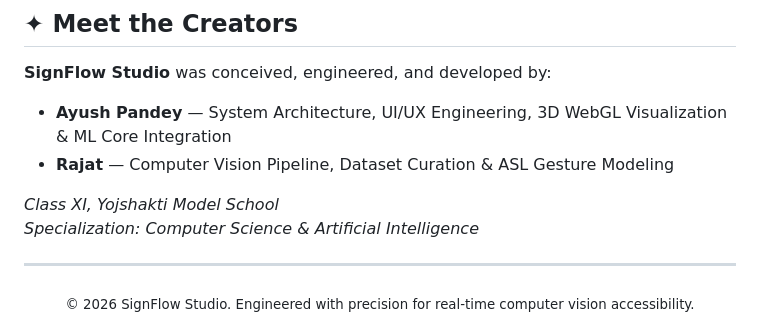
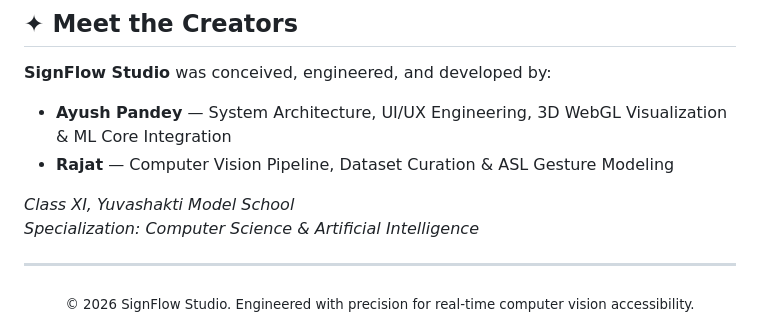
Before and after one commit to larperayush/signlanguage.ai, a Markdown page: README.md, the part around the change. Rendered like a GitHub page.

```diff
--- a/README.md
+++ b/README.md
@@ -319,7 +319,7 @@ Run any test suite directly from your terminal:
 * **Ayush Pandey** — System Architecture, UI/UX Engineering, 3D WebGL Visualization & ML Core Integration
 * **Rajat** — Computer Vision Pipeline, Dataset Curation & ASL Gesture Modeling
 
-*Class XI, Yojshakti Model School*
+*Class XI, Yuvashakti Model School*
 *Specialization: Computer Science & Artificial Intelligence*
 
 ---
```
